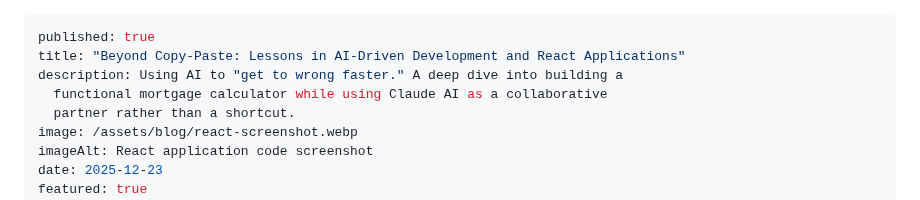
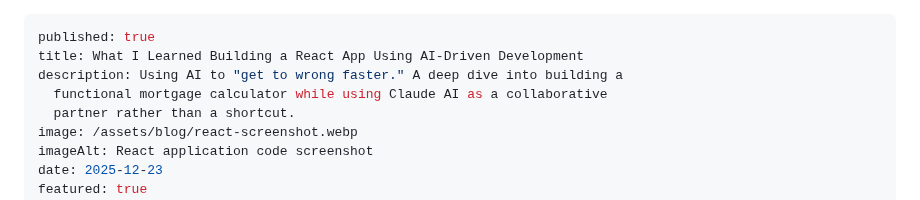
Before and after one commit to johnmlilly/johnsblog, a Markdown page: src/blog/beyond-copy-paste-lessons-in-ai-driven-development-and-react-applications.md, the part around the change. Rendered like a GitHub page.

Commit message:
Update src/blog/beyond-copy-paste-lessons-in-ai-driven-development-and-react-applications.md (via Pages CMS)

```diff
--- a/src/blog/beyond-copy-paste-lessons-in-ai-driven-development-and-react-applications.md
+++ b/src/blog/beyond-copy-paste-lessons-in-ai-driven-development-and-react-applications.md
@@ -1,6 +1,6 @@
 ---
 published: true
-title: "Beyond Copy-Paste: Lessons in AI-Driven Development and React Applications"
+title: What I Learned Building a React App Using AI-Driven Development
 description: Using AI to "get to wrong faster." A deep dive into building a
   functional mortgage calculator while using Claude AI as a collaborative
   partner rather than a shortcut.
```
